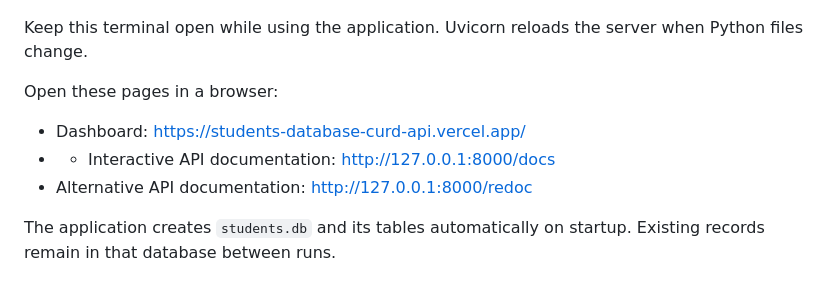
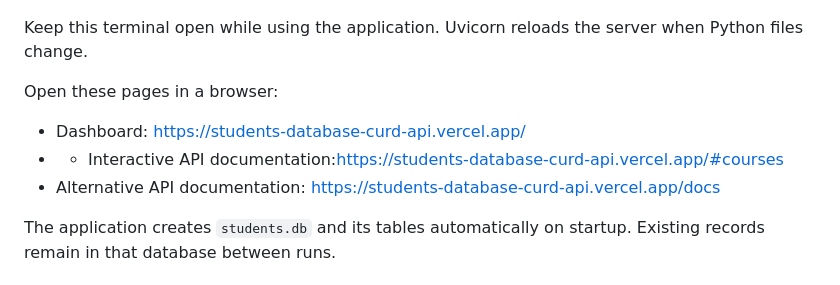
Before and after one commit to kpradeepreddy0/Students-Database-CURD-API, a Markdown page: README.md, the part around the change. GitHub-like rendering.

Commit message:
Update API documentation links in README

```diff
--- a/README.md
+++ b/README.md
@@ -61,8 +61,8 @@ Keep this terminal open while using the application. Uvicorn reloads the server
 Open these pages in a browser:
 
 - Dashboard: https://students-database-curd-api.vercel.app/
-- - Interactive API documentation: http://127.0.0.1:8000/docs
-- Alternative API documentation: [http://127.0.0.1:8000/redoc](https://students-database-curd-api.vercel.app/docs)
+- - Interactive API documentation:https://students-database-curd-api.vercel.app/#courses
+- Alternative API documentation: https://students-database-curd-api.vercel.app/docs
 
 The application creates `students.db` and its tables automatically on startup. Existing records remain in that database between runs.
 
```
